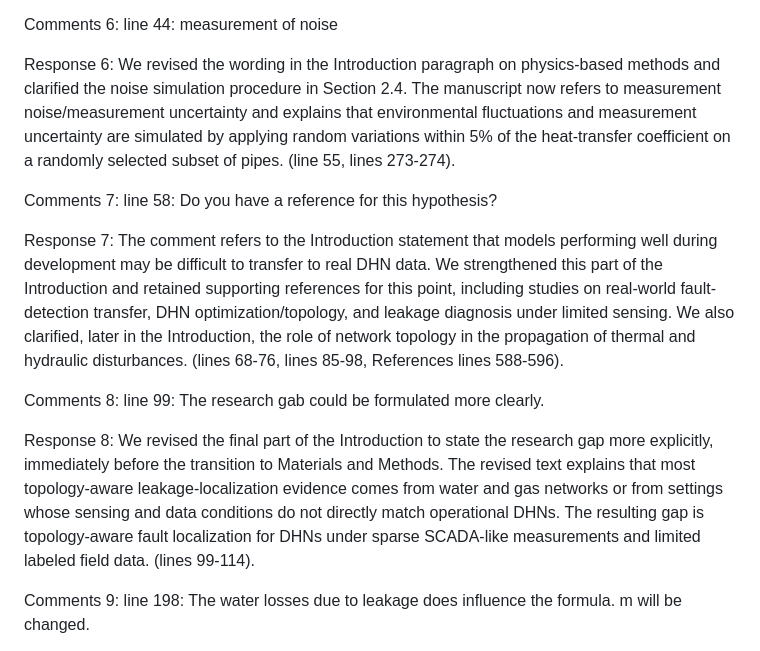
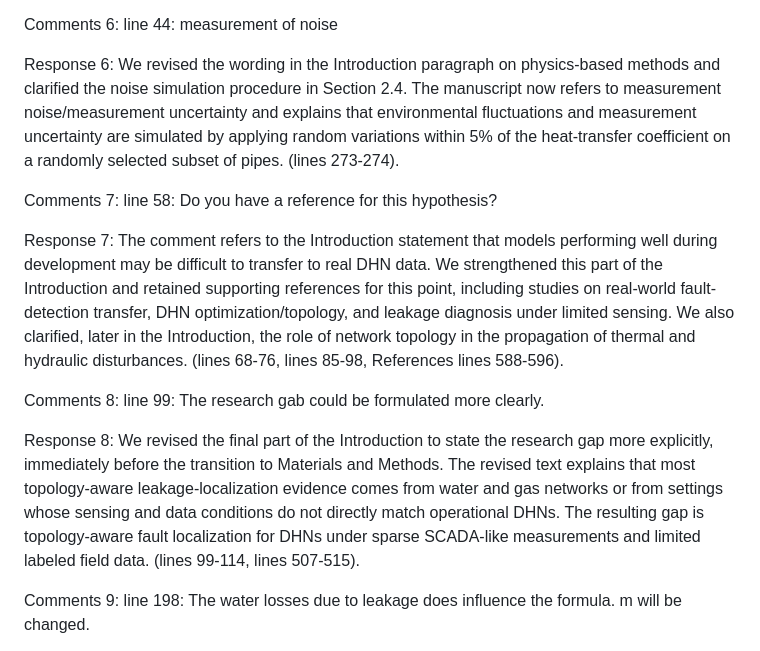
Before and after one commit to LabADTHeatNet/HNN, a Markdown page: article/review_round1/answer 2.md, the part around the change. Rendered like a GitHub page.

```diff
--- a/article/review_round1/answer 2.md
+++ b/article/review_round1/answer 2.md
@@ -26,7 +26,7 @@ Response 5: We revised the terminology in the Abstract and Keywords. The task st
 
 Comments 6: line 44: measurement of noise
 
-Response 6: We revised the wording in the Introduction paragraph on physics-based methods and clarified the noise simulation procedure in Section 2.4. The manuscript now refers to measurement noise/measurement uncertainty and explains that environmental fluctuations and measurement uncertainty are simulated by applying random variations within 5% of the heat-transfer coefficient on a randomly selected subset of pipes. (line 55, lines 273-274).
+Response 6: We revised the wording in the Introduction paragraph on physics-based methods and clarified the noise simulation procedure in Section 2.4. The manuscript now refers to measurement noise/measurement uncertainty and explains that environmental fluctuations and measurement uncertainty are simulated by applying random variations within 5% of the heat-transfer coefficient on a randomly selected subset of pipes. (lines 273-274).
 
 Comments 7: line 58: Do you have a reference for this hypothesis?
 
@@ -34,7 +34,7 @@ Response 7: The comment refers to the Introduction statement that models perform
 
 Comments 8: line 99: The research gab could be formulated more clearly.
 
-Response 8: We revised the final part of the Introduction to state the research gap more explicitly, immediately before the transition to Materials and Methods. The revised text explains that most topology-aware leakage-localization evidence comes from water and gas networks or from settings whose sensing and data conditions do not directly match operational DHNs. The resulting gap is topology-aware fault localization for DHNs under sparse SCADA-like measurements and limited labeled field data. (lines 99-114).
+Response 8: We revised the final part of the Introduction to state the research gap more explicitly, immediately before the transition to Materials and Methods. The revised text explains that most topology-aware leakage-localization evidence comes from water and gas networks or from settings whose sensing and data conditions do not directly match operational DHNs. The resulting gap is topology-aware fault localization for DHNs under sparse SCADA-like measurements and limited labeled field data. (lines 99-114, lines 507-515).
 
 Comments 9: line 198: The water losses due to leakage does influence the formula. m will be changed.
 
```
Also changed, not shown: article/review_round1/answer 3.md (+4 -4 lines).
